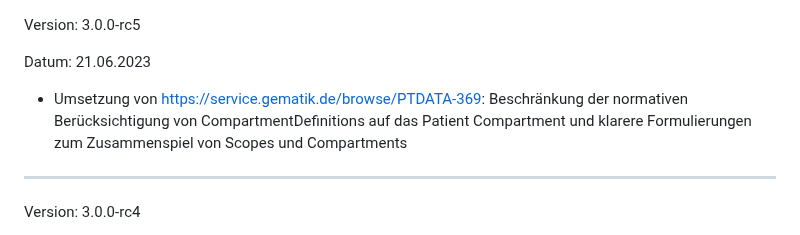
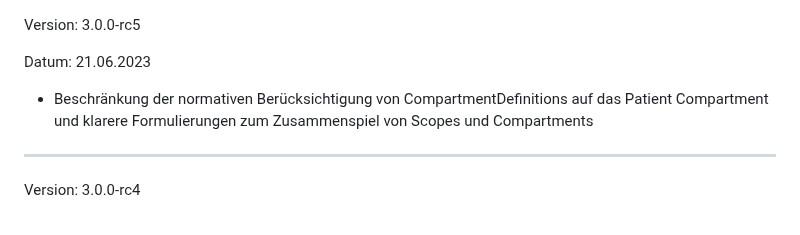
Before and after one commit to gematik/spec-ISiK-Sicherheit, a Markdown page: ImplementationGuide/markdown/ReleaseNotes.md, the part around the change. GitHub-like rendering.

Commit message:
update releasenote

```diff
--- a/ImplementationGuide/markdown/ReleaseNotes.md
+++ b/ImplementationGuide/markdown/ReleaseNotes.md
@@ -19,7 +19,7 @@ Version: 3.0.0-rc5
 
 Datum: 21.06.2023
 
-* Umsetzung von https://service.gematik.de/browse/PTDATA-369: Beschränkung der normativen Berücksichtigung von CompartmentDefinitions auf das Patient Compartment und klarere Formulierungen zum Zusammenspiel von Scopes und Compartments
+* Beschränkung der normativen Berücksichtigung von CompartmentDefinitions auf das Patient Compartment und klarere Formulierungen zum Zusammenspiel von Scopes und Compartments
 
 ----
 Version: 3.0.0-rc4
```
